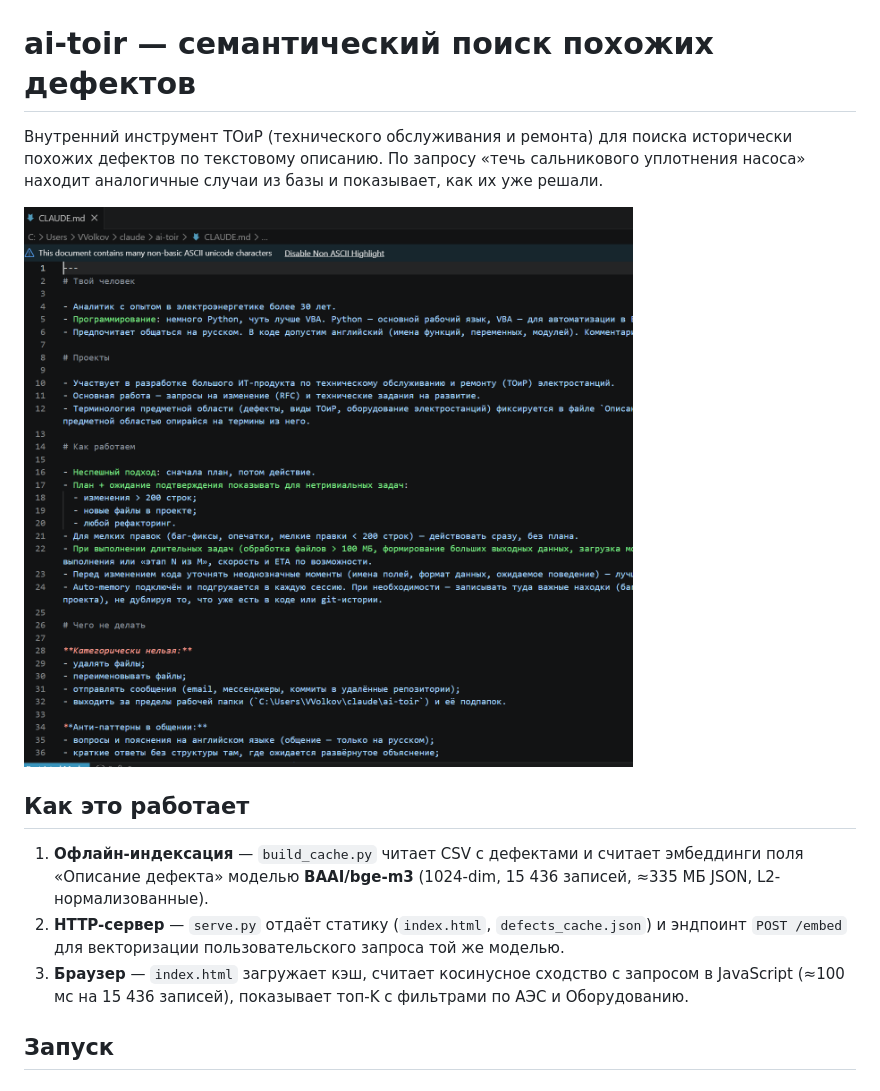
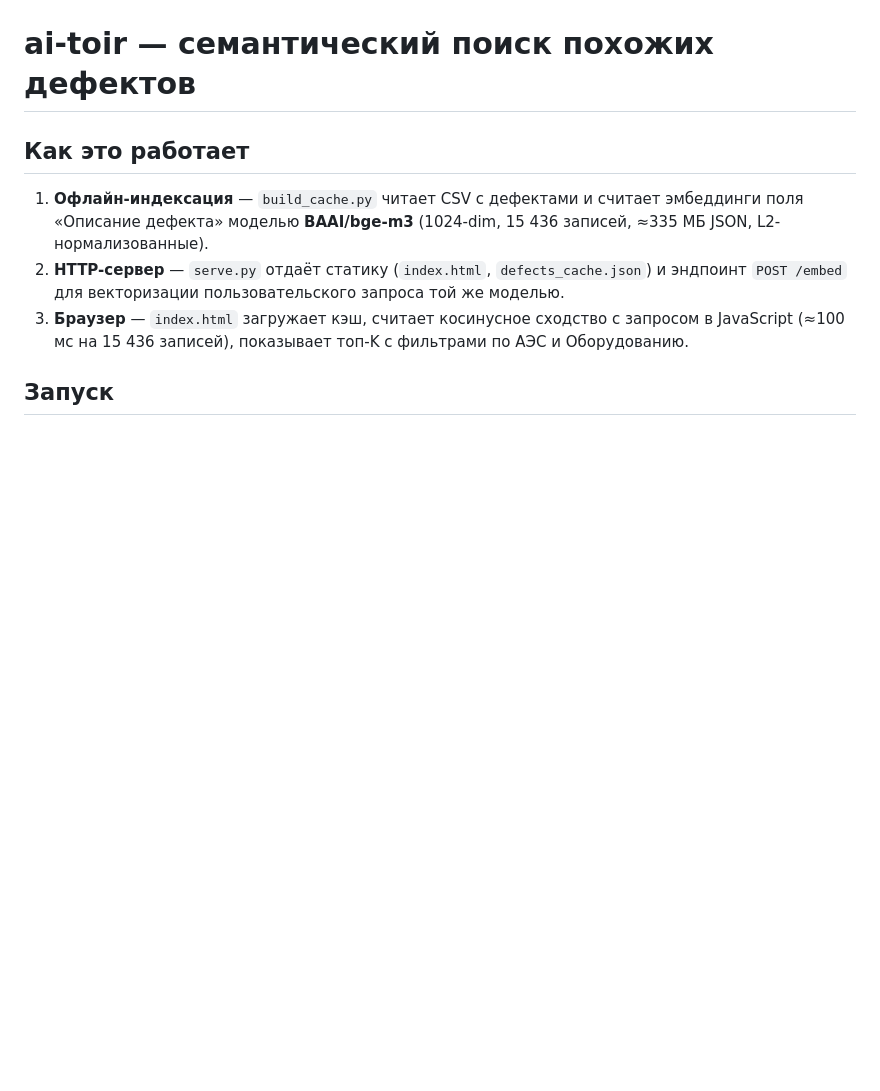
Before and after one commit to volkovik180-ai/ai-toir, a Markdown page: README.md, the part around the change. GitHub-like rendering; blank space fills up the shorter version.

```diff
--- a/README.md
+++ b/README.md
@@ -1,11 +1,4 @@
 # ai-toir — семантический поиск похожих дефектов
-
-Внутренний инструмент ТОиР (технического обслуживания и ремонта) для поиска
-исторически похожих дефектов по текстовому описанию. По запросу «течь
-сальникового уплотнения насоса» находит аналогичные случаи из базы и
-показывает, как их уже решали.
-
-![Скриншот UI](docs/screenshot.png)
 
 ## Как это работает
 
```
